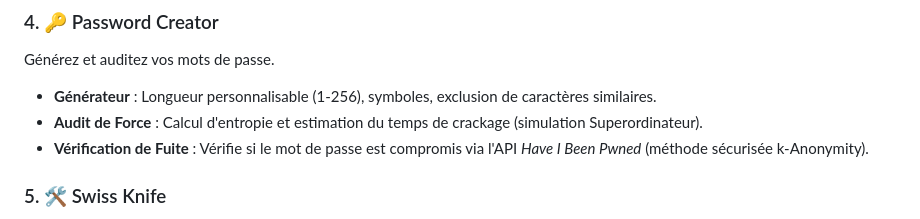
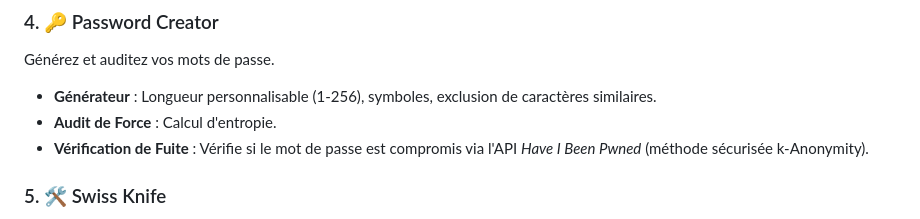
Before and after one commit to Alx0-x0/cybertoolbox, a Markdown page: README.md, the part around the change printed below. GitHub-like rendering.

```diff
--- a/README.md
+++ b/README.md
@@ -27,7 +27,7 @@ Inspectez les en-têtes d'emails pour détecter le phishing et les problèmes de
 ### 4. 🔑 Password Creator
 Générez et auditez vos mots de passe.
 - **Générateur** : Longueur personnalisable (1-256), symboles, exclusion de caractères similaires.
-- **Audit de Force** : Calcul d'entropie et estimation du temps de crackage (simulation Superordinateur).
+- **Audit de Force** : Calcul d'entropie.
 - **Vérification de Fuite** : Vérifie si le mot de passe est compromis via l'API *Have I Been Pwned* (méthode sécurisée k-Anonymity).
 
 ### 5. 🛠️ Swiss Knife
```
Also changed, not shown: other parts of README.md (+1 -0 lines).
